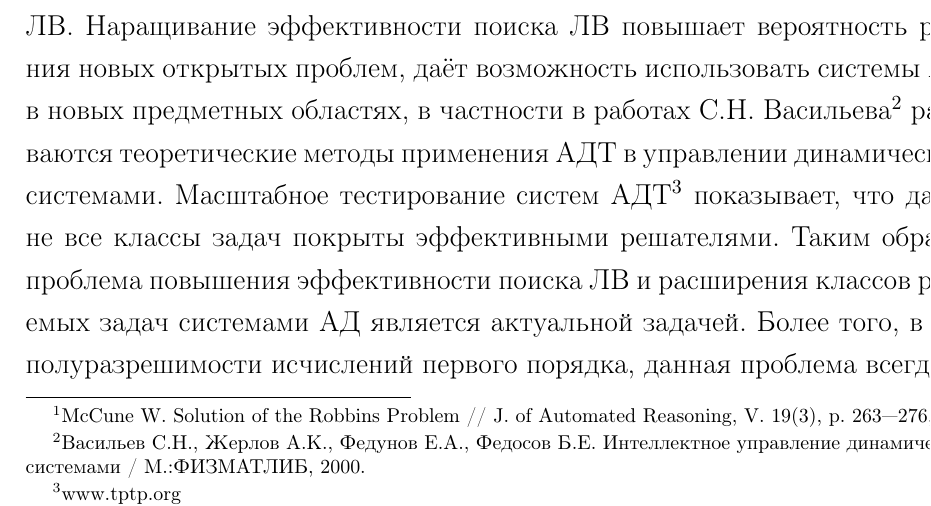
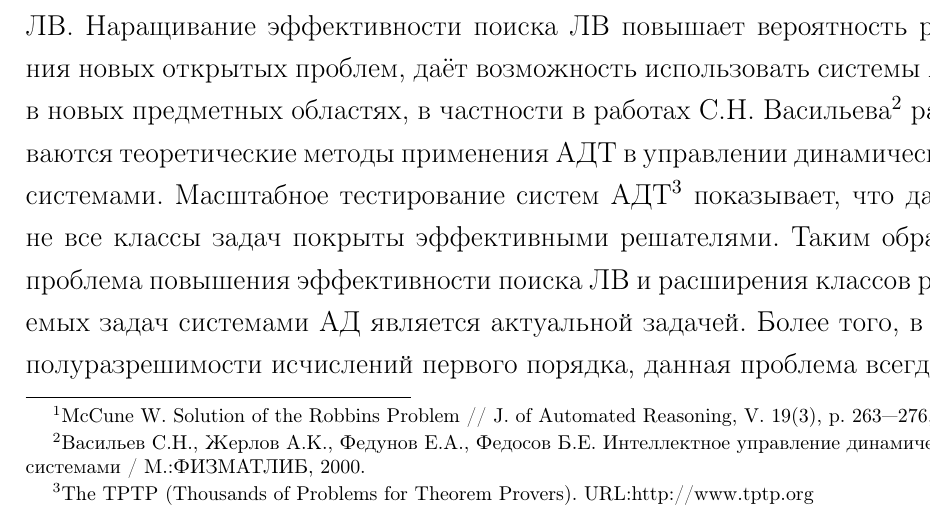
Before and after one commit to eugeneai/prisnif, a LaTeX document (brick/autorefbig.tex): part of page 3 of 20, cut so that both start at the same text. Compiled offline with LaTeX, dvips and Ghostscript.

Commit message:
Adjusted short naming of journal and TPTP header.

```diff
--- a/brick/autorefbig.tex
+++ b/brick/autorefbig.tex
@@ -186,7 +186,7 @@
 \textbf{Актуальность исследований.}
 Развитие аппарата математической логики и вычислительных систем естественным образом привело в середине XX века к созданию первых систем автоматизации поиска логического вывода (ЛВ), также называемого автоматическим доказательством теорем (АДТ). Теоремы и ЛВ понимаются в АДТ как формальные математические объекты. В общем случае, назначение систем АДТ --- это автоматизированное решение задач заданной формальной системы (исчисления). Системы АДТ представляют собой инструментарий для автоматизированного решения довольно широких классов задач. Решения строятся как ЛВ утверждения в заданном исчислении. Основным классом исчислений в современных системах АДТ являются исчисления первого порядка, которые достаточно выразительны для формализации многих задач, корректны, полны и полуразрешимы.
 
-Системы АДТ успешно применяются на практике. Имеются примеры решения открытых математических проблем\footnote{McCune W. Solution of the Robbins Problem // J. of Automated Reasoning, V.~19(3), p.~263---276, 1997.}. Причем, важен не только сам факт установления выводимости формулы и ширина класса решаемых задач, но и затраченные вычислительные ресурсы: время решения задачи, количество шагов вывода, расход оперативной памяти. А для анализа и интерпретации полученного ЛВ важными факторами является количество шагов вывода и способ решения, позволяющие, в том числе получить альтернативные взгляды на решенную задачу, иные способы интерпретации результатов ЛВ. Наращивание эффективности поиска ЛВ повышает вероятность решения новых открытых проблем, даёт возможность использовать системы АДТ в новых предметных областях, в частности в работах С.Н. Васильева\footnote{Васильев С.Н., Жерлов А.К., Федунов Е.А., Федосов Б.Е.  Интеллектное управление динамическими системами /  M.:ФИЗМАТЛИБ, 2000.} развиваются теоретические методы применения АДТ в управлении динамическими системами. Масштабное тестирование систем АДТ\footnote{www.tptp.org} показывает, что далеко не все классы задач покрыты эффективными решателями. Таким образом, проблема повышения эффективности поиска ЛВ и расширения классов решаемых задач системами АД является актуальной задачей. Более того, в силу полуразрешимости исчислений первого порядка, данная проблема всегда является актуальной. %%%%% Зачем повышать эффективность. Надо сказать про ``альтернативный'' взгляд на ЛВ, отличный от современных систем.
+Системы АДТ успешно применяются на практике. Имеются примеры решения открытых математических проблем\footnote{McCune W. Solution of the Robbins Problem // J. of Automated Reasoning, V.~19(3), p.~263---276, 1997.}. Причем, важен не только сам факт установления выводимости формулы и ширина класса решаемых задач, но и затраченные вычислительные ресурсы: время решения задачи, количество шагов вывода, расход оперативной памяти. А для анализа и интерпретации полученного ЛВ важными факторами является количество шагов вывода и способ решения, позволяющие, в том числе получить альтернативные взгляды на решенную задачу, иные способы интерпретации результатов ЛВ. Наращивание эффективности поиска ЛВ повышает вероятность решения новых открытых проблем, даёт возможность использовать системы АДТ в новых предметных областях, в частности в работах С.Н. Васильева\footnote{Васильев С.Н., Жерлов А.К., Федунов Е.А., Федосов Б.Е.  Интеллектное управление динамическими системами /  M.:ФИЗМАТЛИБ, 2000.} развиваются теоретические методы применения АДТ в управлении динамическими системами. Масштабное тестирование систем АДТ\footnote{The TPTP (Thousands of Problems for Theorem Provers). URL:http://www.tptp.org} показывает, что далеко не все классы задач покрыты эффективными решателями. Таким образом, проблема повышения эффективности поиска ЛВ и расширения классов решаемых задач системами АД является актуальной задачей. Более того, в силу полуразрешимости исчислений первого порядка, данная проблема всегда является актуальной. %%%%% Зачем повышать эффективность. Надо сказать про ``альтернативный'' взгляд на ЛВ, отличный от современных систем.
 
 Существенный вклад в разработку методов АДТ и программных систем поиска ЛВ внесли Ж.Эрбран, Дж.А.Робинсон, Л.Уос, Е.В.Бет, С.Ю.Маслов, Р.Ковальский, Д.Уоррен, Д.Кнут, А.Воронков, А.Рязанов, В.МакКьюн, М.Стикель, П.Граф, К.Коровин и др.
 
```
